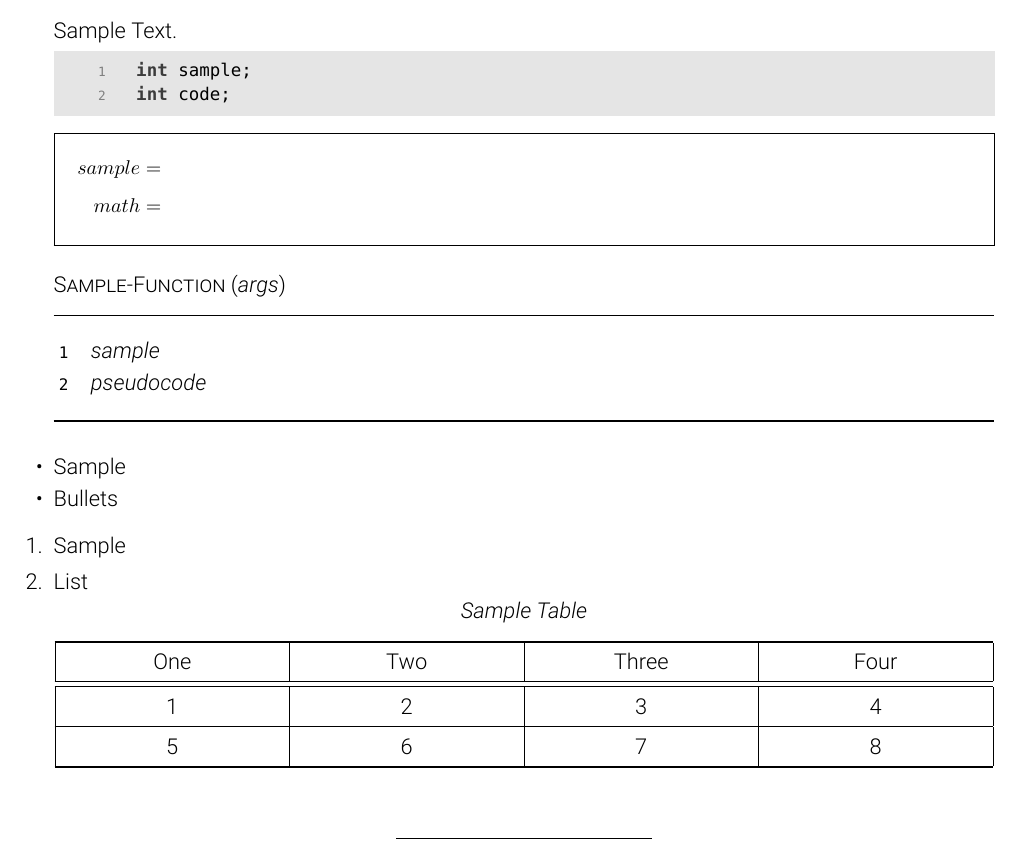
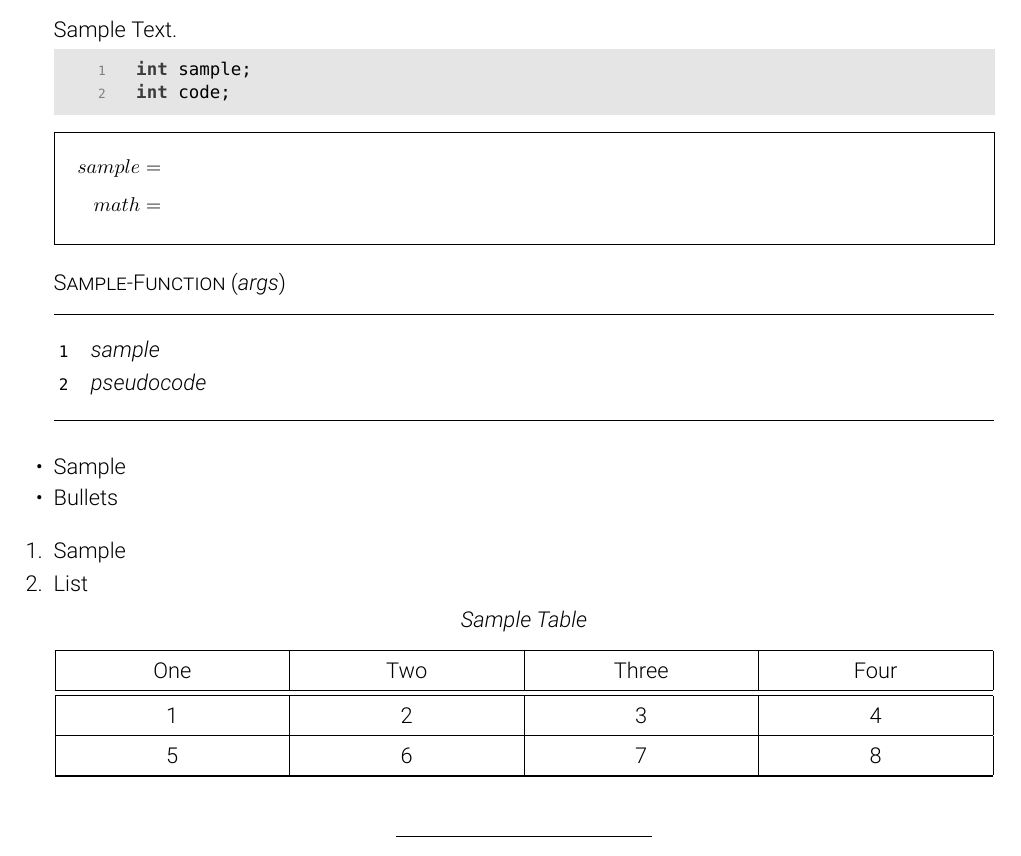
Before and after one commit to rharish101/assignment-template, a LaTeX problem sheet (example.tex, which reads solution.cls): part of the page, cut so that both start at the same text. Compiled offline with XeLaTeX; a missing font is replaced by an installed copy or a similar font.

Commit message:
Using enumitem for adding options to list envs
Accounts for nested lists.
Updated example.

```diff
--- a/example.tex
+++ b/example.tex
@@ -30,17 +30,19 @@
                 \State sample
                 \State pseudocode
             \end{pseudocode}
+            \vspace{-4mm}
 
             \begin{itemize}
                 \item Sample\\[-8mm]
                 \item Bullets
             \end{itemize}
+            \vspace{-6mm}
 
             \begin{enumerate}
                 \item Sample
                 \item List
             \end{enumerate}
-            \vspace{-3mm}
+            \vspace{-5mm}
 
             {\centering
             \textit{Sample Table}\par}
@@ -54,6 +56,6 @@
                 5 & 6 & 7 & 8\\
                 \bottomrule
             \end{longtable}
-            \vspace{-2mm}
+            \vspace{-4mm}
     \end{solution}
 \end{document}
--- a/solution.cls
+++ b/solution.cls
@@ -154,30 +154,9 @@
     \vspace{+3mm}
 }
 
-% Unordered Lists
-\let\olditemize\itemize%
-\let\endolditemize\enditemize%
-\RenewEnviron{itemize}
-{%
-    \vspace{-4mm}
-    \olditemize[leftmargin=0mm,rightmargin=-0.5mm]
-        \BODY%
-    \endolditemize%
-    \vspace{-3mm}
-}
-
-% Ordered Lists
-\let\oldenumerate\enumerate%
-\let\endoldenumerate\endenumerate%
-\RenewEnviron{enumerate}
-{%
-    \vspace{-4mm}
-    \oldenumerate[leftmargin=0mm]
-        \setlength{\itemsep}{-0.5mm}
-        \BODY%
-    \endoldenumerate%
-    \vspace{-3mm}
-}
+% Lists
+\setlist[itemize,1]{leftmargin=0mm,rightmargin=-0.5mm}
+\setlist[enumerate,1]{leftmargin=0mm,itemsep=-1mm}
 
 % Used for "solution" environment and "\maketitle" command
 \newcommand{\centerrule}{\begin{center}\rule{45mm}{0.5pt}\end{center}}
```
